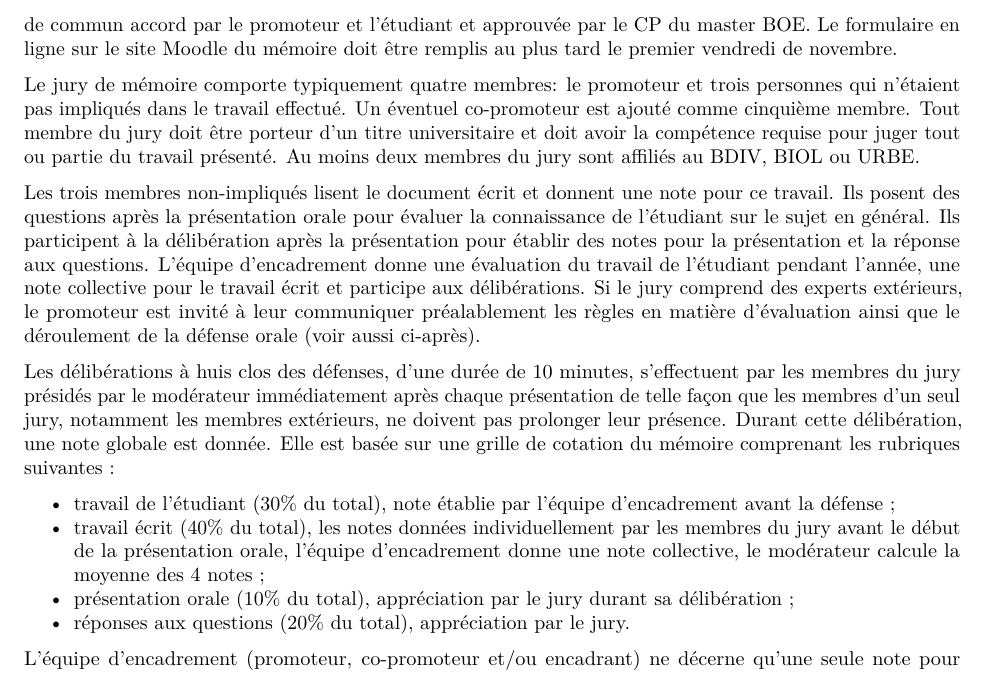
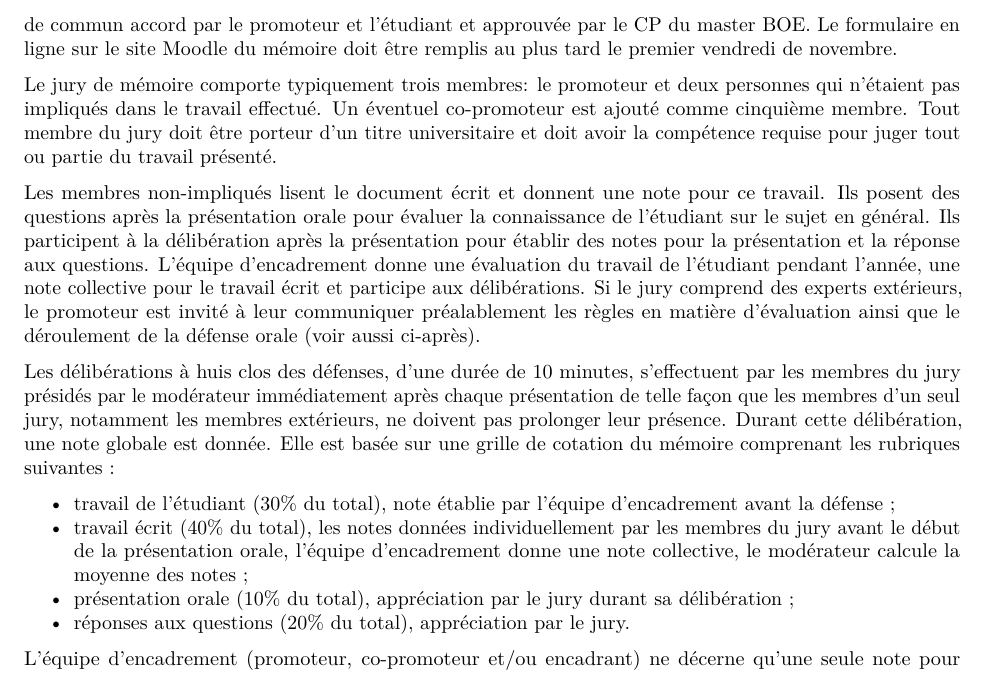
Before and after one commit to fdelaend/MasterBOE, an R Markdown document (Guidelines mémoire.Rmd): part of page 5 of 6, cut so that both start at the same text. Rendered offline with R 4.5, knitr and Pandoc, then LaTeX, with nearby package versions.

Commit message:
Edits guide mémoire

```diff
--- a/Guidelines mémoire.Rmd
+++ b/Guidelines mémoire.Rmd
@@ -123,14 +123,14 @@ La défense orale est placée sous la supervision de modérateurs, qui sont nomm
 
 Les défenses se dérouleront dans l'établissement du promoteur (donc soit UCL, soit UN) et consistent d'une présentation publique de 15 minutes par l'étudiant, suivi par une discussion de 25 minutes avec le jury. L'étudiant doit utiliser son propre ordinateur portable, et doit s'assurer en avance que l'ordinateur fonctionne correctement en combinaison avec le projecteur dans le local. Les questions sont posées par les membres du jury et le modérateur invite ensuite les membres du public qui le souhaitent à poser des questions. Il est demandé aux membres du jury de ne faire que de brefs commentaires sur la manière dont le travail a été rédigé afin de réserver un temps suffisant pour les réponses de l’étudiant. La composition du jury est proposée de commun accord par le promoteur et l'étudiant et approuvée par le CP du master BOE. Le formulaire en ligne sur le site Moodle du mémoire doit être remplis au plus tard le premier vendredi de novembre.
 
-Le jury de mémoire comporte typiquement quatre membres: le promoteur et trois personnes qui n'étaient pas impliqués dans le travail effectué. Un éventuel co-promoteur est ajouté comme cinquième membre. Tout membre du jury doit être porteur d'un titre universitaire et doit avoir la compétence requise pour juger tout ou partie du travail présenté. Au moins deux membres du jury sont affiliés au BDIV, BIOL ou URBE.
+Le jury de mémoire comporte typiquement trois membres: le promoteur et deux personnes qui n'étaient pas impliqués dans le travail effectué. Un éventuel co-promoteur est ajouté comme cinquième membre. Tout membre du jury doit être porteur d'un titre universitaire et doit avoir la compétence requise pour juger tout ou partie du travail présenté.
 
-Les trois membres non-impliqués lisent le document écrit et donnent une note pour ce travail. Ils posent des questions après la présentation orale pour évaluer la connaissance de l'étudiant sur le sujet en général. Ils participent à la délibération après la présentation pour établir des notes pour la présentation et la réponse aux questions. L'équipe d'encadrement donne une évaluation du travail de l'étudiant pendant l'année, une note collective pour le travail écrit et participe aux délibérations. Si le jury comprend des experts extérieurs, le promoteur est invité à leur communiquer préalablement les règles en matière d'évaluation ainsi que le déroulement de la défense orale (voir aussi ci-après).
+Les membres non-impliqués lisent le document écrit et donnent une note pour ce travail. Ils posent des questions après la présentation orale pour évaluer la connaissance de l'étudiant sur le sujet en général. Ils participent à la délibération après la présentation pour établir des notes pour la présentation et la réponse aux questions. L'équipe d'encadrement donne une évaluation du travail de l'étudiant pendant l'année, une note collective pour le travail écrit et participe aux délibérations. Si le jury comprend des experts extérieurs, le promoteur est invité à leur communiquer préalablement les règles en matière d'évaluation ainsi que le déroulement de la défense orale (voir aussi ci-après).
 
 Les délibérations à huis clos des défenses, d'une durée de 10 minutes, s'effectuent par les membres du jury présidés par le modérateur immédiatement après chaque présentation de telle façon que les membres d'un seul jury, notamment les membres extérieurs, ne doivent pas prolonger leur présence. Durant cette délibération, une note globale est donnée. Elle est basée sur une grille de cotation du mémoire comprenant les rubriques suivantes :
 
 *   travail de l'étudiant (30\% du total), note établie par l'équipe d'encadrement avant la défense ;
-*   travail écrit (40\% du total), les notes données individuellement par les membres du jury avant le début de la présentation orale, l'équipe d'encadrement donne une note collective, le modérateur calcule la moyenne des 4 notes ;
+*   travail écrit (40\% du total), les notes données individuellement par les membres du jury avant le début de la présentation orale, l'équipe d'encadrement donne une note collective, le modérateur calcule la moyenne des notes ;
 *   présentation orale (10\% du total), appréciation par le jury durant sa délibération ;
 *   réponses aux questions (20\% du total), appréciation par le jury.
 
```
Also changed, not shown: Guidelines-mémoire.pdf.
